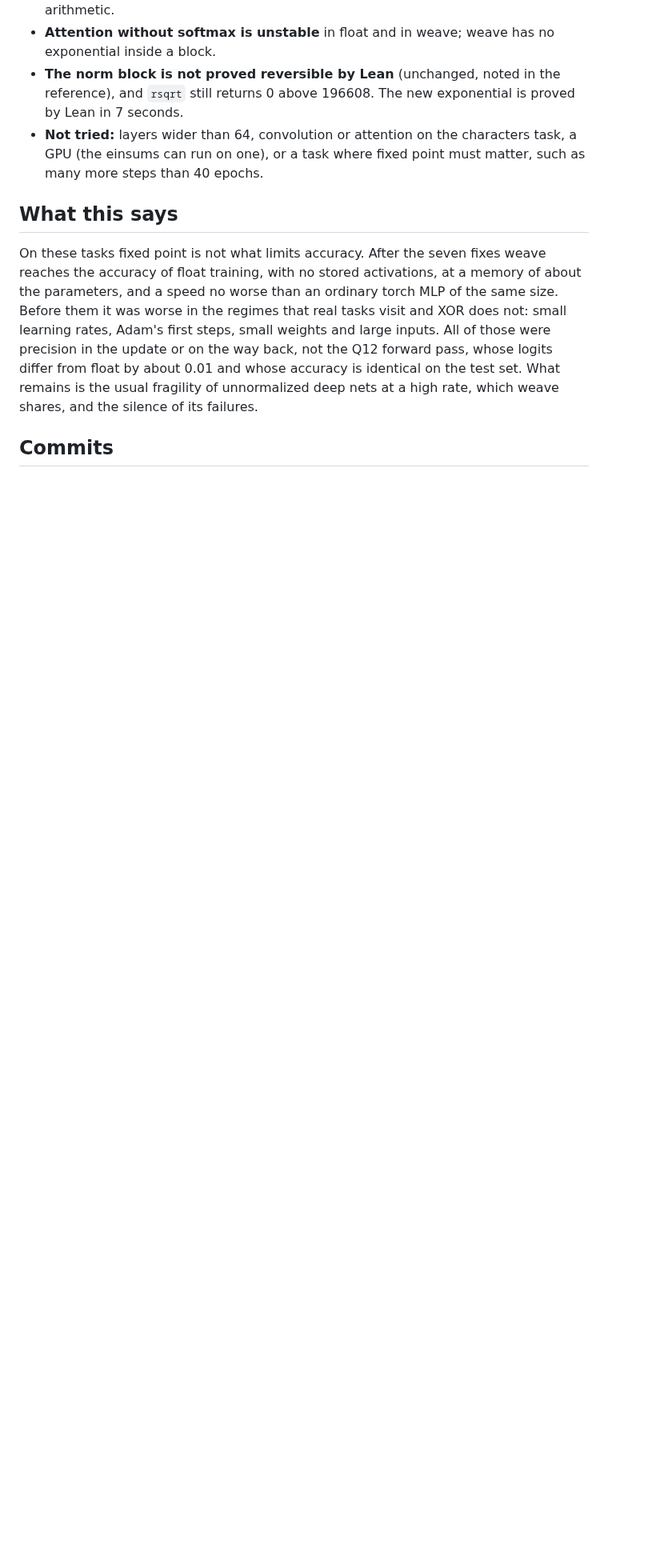
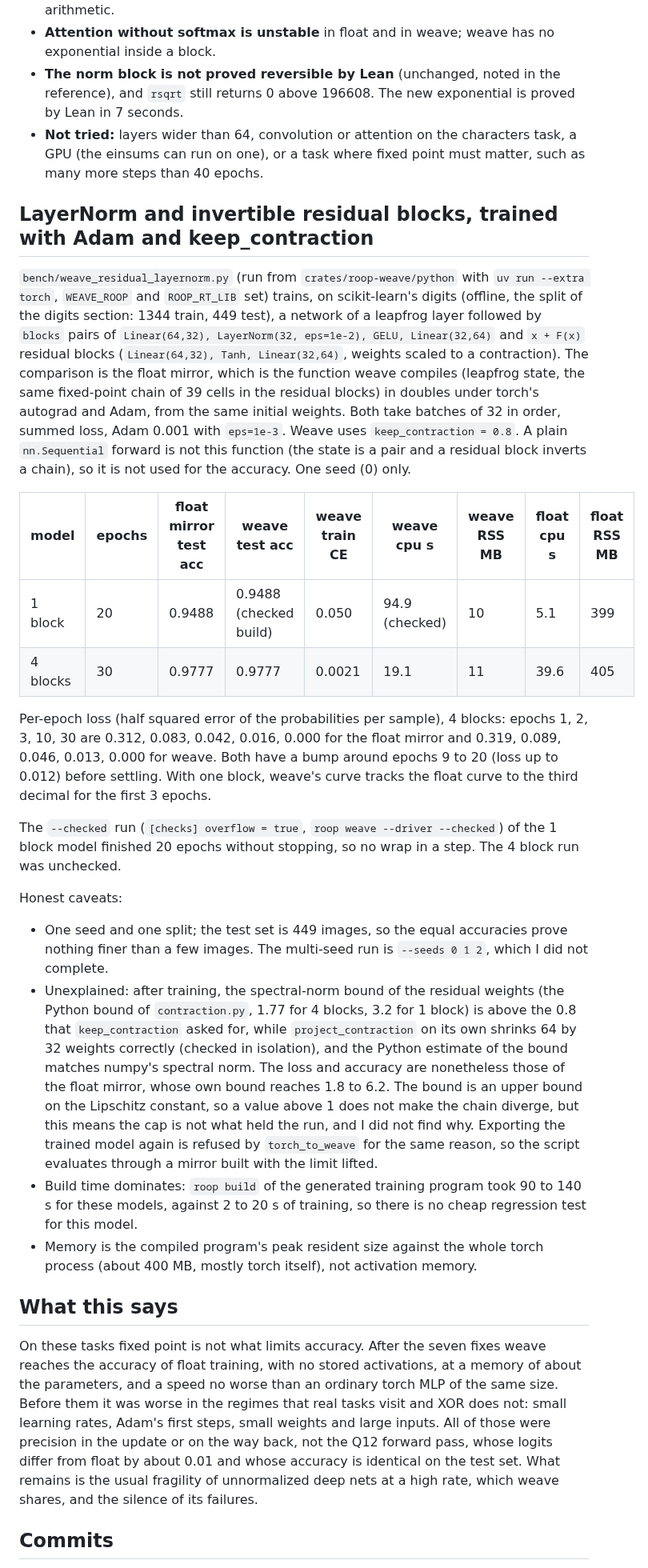
Before and after one commit to afristrup/roop, a Markdown page: docs/weave-real-models.md, the part around the change. Shown at 80% size. GitHub-like rendering; blank space fills up the shorter version.

Commit message:
docs: record weave against a torch float mirror on a LayerNorm and residual digits model

```diff
--- a/docs/weave-real-models.md
+++ b/docs/weave-real-models.md
@@ -357,6 +357,50 @@ range for every weight; now it starts from a bound on the size of its input. Bit
   (the einsums can run on one), or a task where fixed point must matter, such as many more
   steps than 40 epochs.
 
+## LayerNorm and invertible residual blocks, trained with Adam and keep_contraction
+
+`bench/weave_residual_layernorm.py` (run from `crates/roop-weave/python` with `uv run --extra torch`,
+`WEAVE_ROOP` and `ROOP_RT_LIB` set) trains, on scikit-learn's digits (offline, the split of the
+digits section: 1344 train, 449 test), a network of a leapfrog layer followed by `blocks` pairs of
+`Linear(64,32), LayerNorm(32, eps=1e-2), GELU, Linear(32,64)` and `x + F(x)` residual blocks
+(`Linear(64,32), Tanh, Linear(32,64)`, weights scaled to a contraction). The comparison is the
+float mirror, which is the function weave compiles (leapfrog state, the same fixed-point chain of
+39 cells in the residual blocks) in doubles under torch's autograd and Adam, from the same initial
+weights. Both take batches of 32 in order, summed loss, Adam 0.001 with `eps=1e-3`. Weave uses
+`keep_contraction = 0.8`. A plain `nn.Sequential` forward is not this function (the state is a pair
+and a residual block inverts a chain), so it is not used for the accuracy. One seed (0) only.
+
+| model | epochs | float mirror test acc | weave test acc | weave train CE | weave cpu s | weave RSS MB | float cpu s | float RSS MB |
+| --- | --- | --- | --- | --- | --- | --- | --- | --- |
+| 1 block | 20 | 0.9488 | 0.9488 (checked build) | 0.050 | 94.9 (checked) | 10 | 5.1 | 399 |
+| 4 blocks | 30 | 0.9777 | 0.9777 | 0.0021 | 19.1 | 11 | 39.6 | 405 |
+
+Per-epoch loss (half squared error of the probabilities per sample), 4 blocks: epochs 1, 2, 3, 10, 30
+are 0.312, 0.083, 0.042, 0.016, 0.000 for the float mirror and 0.319, 0.089, 0.046, 0.013, 0.000 for
+weave. Both have a bump around epochs 9 to 20 (loss up to 0.012) before settling. With one block,
+weave's curve tracks the float curve to the third decimal for the first 3 epochs.
+
+The `--checked` run (`[checks] overflow = true`, `roop weave --driver --checked`) of the 1 block
+model finished 20 epochs without stopping, so no wrap in a step. The 4 block run was unchecked.
+
+Honest caveats:
+
+- One seed and one split; the test set is 449 images, so the equal accuracies prove nothing finer
+  than a few images. The multi-seed run is `--seeds 0 1 2`, which I did not complete.
+- Unexplained: after training, the spectral-norm bound of the residual weights (the Python bound
+  of `contraction.py`, 1.77 for 4 blocks, 3.2 for 1 block) is above the 0.8 that `keep_contraction`
+  asked for, while `project_contraction` on its own shrinks 64 by 32 weights correctly (checked in
+  isolation), and the Python estimate of the bound matches numpy's spectral norm. The loss and
+  accuracy are nonetheless those of the float mirror, whose own bound reaches 1.8 to 6.2. The
+  bound is an upper bound on the Lipschitz constant, so a value above 1 does not make the chain
+  diverge, but this means the cap is not what held the run, and I did not find why. Exporting
+  the trained model again is refused by `torch_to_weave` for the same reason, so the script
+  evaluates through a mirror built with the limit lifted.
+- Build time dominates: `roop build` of the generated training program took 90 to 140 s for these
+  models, against 2 to 20 s of training, so there is no cheap regression test for this model.
+- Memory is the compiled program's peak resident size against the whole torch process (about
+  400 MB, mostly torch itself), not activation memory.
+
 ## What this says
 
 On these tasks fixed point is not what limits accuracy. After the seven fixes weave reaches the
```
